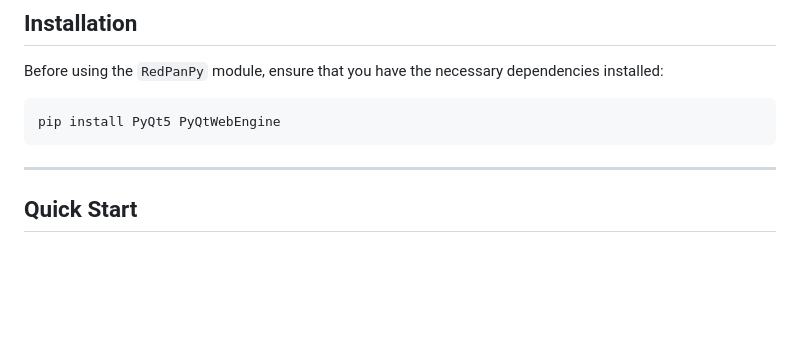
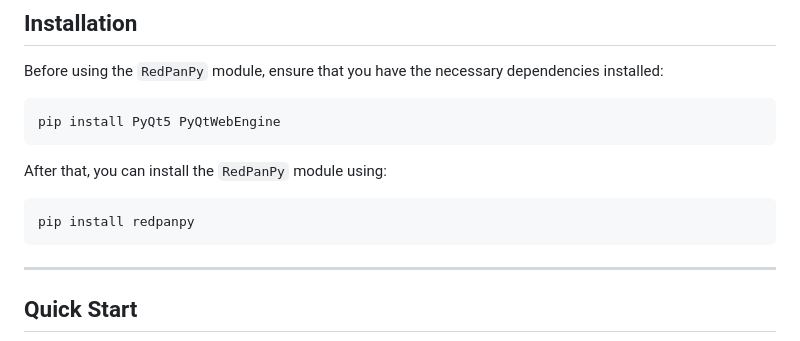
Before and after one commit to rafa-rrayes/RedPanPy, a Markdown page: README.md, the part around the change. GitHub-like rendering; blank space fills up the shorter version.

Commit message:
added pip

````diff
--- a/README.md
+++ b/README.md
@@ -36,6 +36,12 @@ Before using the `RedPanPy` module, ensure that you have the necessary dependenc
 
 ```bash
 pip install PyQt5 PyQtWebEngine
+```
+
+After that, you can install the `RedPanPy` module using:
+
+```bash
+pip install redpanpy
 ```
 
 ---
````
